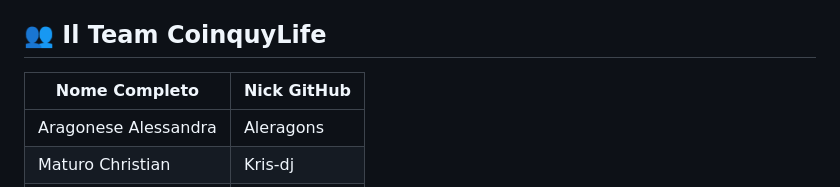
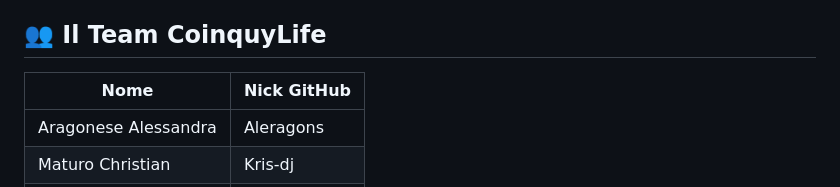
Before and after one commit to minicla03/CoinquyLifeSE, a Markdown page: README.md, the part around the change. Drawn GitHub-style.

```diff
--- a/README.md
+++ b/README.md
@@ -95,7 +95,7 @@ Con affetto,
 
 ## 👥 Il Team CoinquyLife
 
-| Nome Completo               | Nick GitHub       |
+| Nome                        | Nick GitHub       |
 |-----------------------------|-------------------|
 | Aragonese Alessandra        | Aleragons         |
 | Maturo Christian            | Kris-dj           |
```
